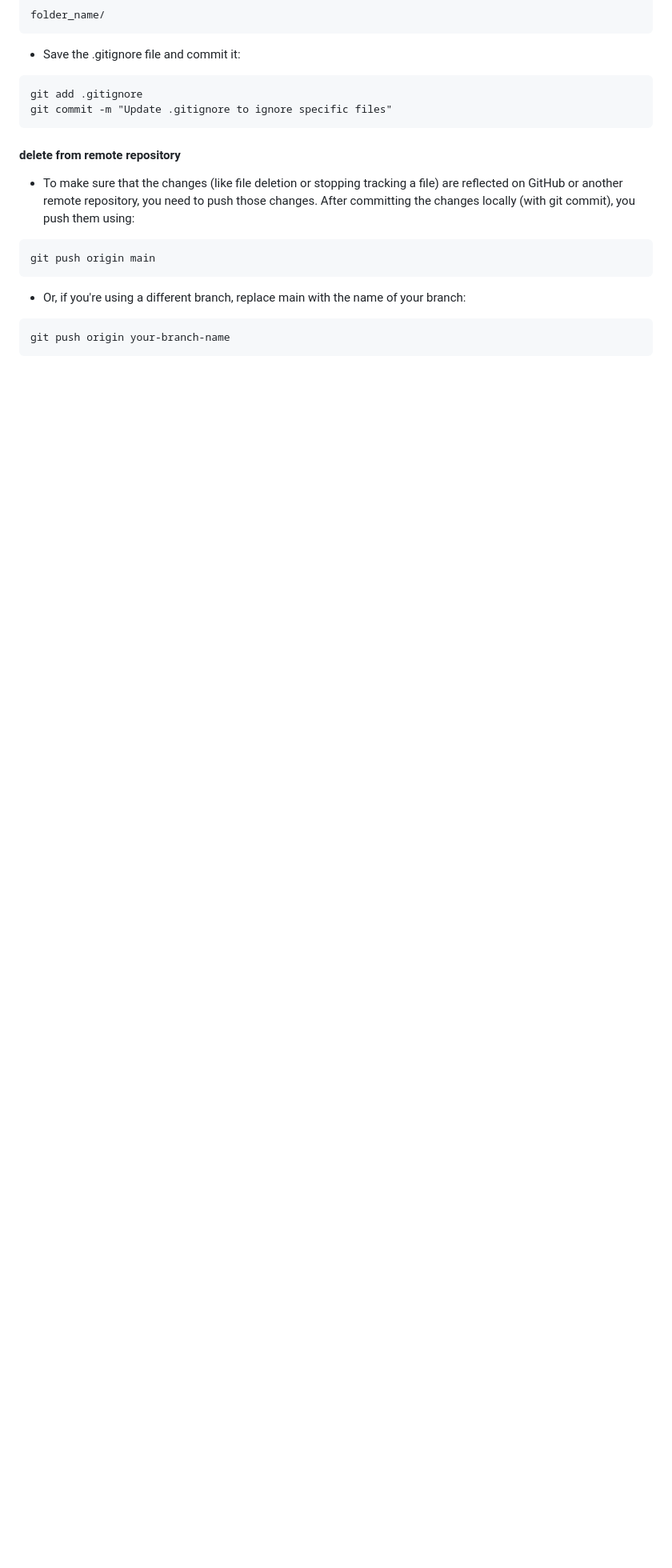
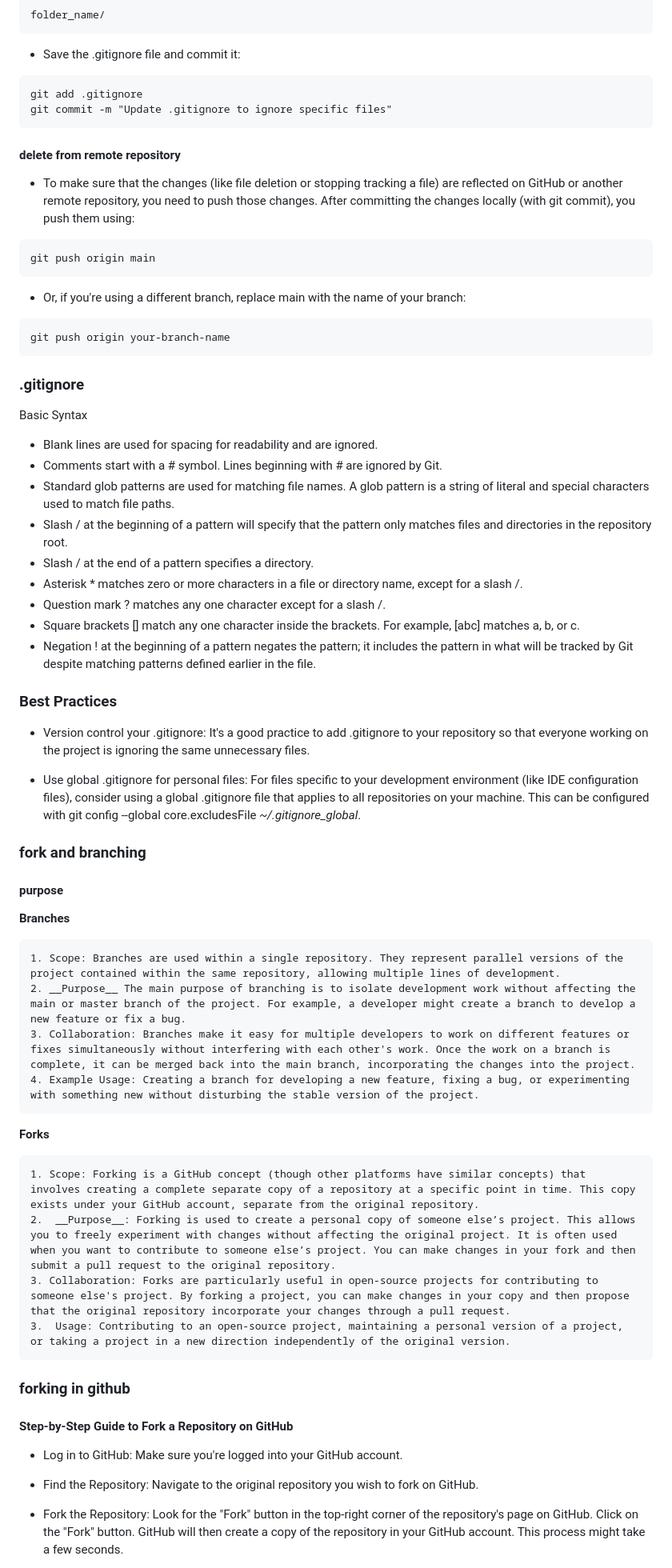
Before and after one commit to DavoodDamircheli/reportSelf, a Markdown page: selfTuroring.md, the part around one of its changes. Shown at 80% size. Drawn GitHub-style; blank space fills up the shorter version.

````diff
--- a/selfTuroring.md
+++ b/selfTuroring.md
@@ -506,3 +447,56 @@ git push origin main
 git push origin your-branch-name
 ```
 
+
+### .gitignore
+
+Basic Syntax
+
+   -  Blank lines are used for spacing for readability and are ignored.
+   -  Comments start with a # symbol. Lines beginning with # are ignored by Git.
+   -  Standard glob patterns are used for matching file names. A glob pattern is a string of literal and special characters used to match file paths.
+   - Slash / at the beginning of a pattern will specify that the pattern only matches files and directories in the repository root.
+   - Slash / at the end of a pattern specifies a directory.
+   - Asterisk * matches zero or more characters in a file or directory name, except for a slash /.
+   - Question mark ? matches any one character except for a slash /.
+   - Square brackets [] match any one character inside the brackets. For example, [abc] matches a, b, or c.
+   - Negation ! at the beginning of a pattern negates the pattern; it includes the pattern in what will be tracked by Git despite matching patterns defined earlier in the file.
+
+### Best Practices
+
+- Version control your .gitignore: It's a good practice to add .gitignore to your repository so that everyone working on the project is ignoring the same unnecessary files.
+
+- Use global .gitignore for personal files: For files specific to your development environment (like IDE configuration files), consider using a global .gitignore file that applies to all repositories on your machine. This can be configured with git config --global core.excludesFile *~/.gitignore_global*.
+
+
+
+### fork and branching
+
+#### purpose
+
+**Branches**
+
+    1. Scope: Branches are used within a single repository. They represent parallel versions of the project contained within the same repository, allowing multiple lines of development.
+    2. __Purpose__ The main purpose of branching is to isolate development work without affecting the main or master branch of the project. For example, a developer might create a branch to develop a new feature or fix a bug.
+    3. Collaboration: Branches make it easy for multiple developers to work on different features or fixes simultaneously without interfering with each other's work. Once the work on a branch is complete, it can be merged back into the main branch, incorporating the changes into the project.
+    4. Example Usage: Creating a branch for developing a new feature, fixing a bug, or experimenting with something new without disturbing the stable version of the project.
+
+
+**Forks**
+
+    1. Scope: Forking is a GitHub concept (though other platforms have similar concepts) that involves creating a complete separate copy of a repository at a specific point in time. This copy exists under your GitHub account, separate from the original repository.
+    2.  __Purpose__: Forking is used to create a personal copy of someone else’s project. This allows you to freely experiment with changes without affecting the original project. It is often used when you want to contribute to someone else’s project. You can make changes in your fork and then submit a pull request to the original repository.
+    3. Collaboration: Forks are particularly useful in open-source projects for contributing to someone else's project. By forking a project, you can make changes in your copy and then propose that the original repository incorporate your changes through a pull request.
+    3.  Usage: Contributing to an open-source project, maintaining a personal version of a project, or taking a project in a new direction independently of the original version.
+
+
+### forking in github
+
+#### Step-by-Step Guide to Fork a Repository on GitHub
+
+- Log in to GitHub: Make sure you're logged into your GitHub account.
+-  Find the Repository: Navigate to the original repository you wish to fork on GitHub.
+-  Fork the Repository:
+        Look for the "Fork" button in the top-right corner of the repository's page on GitHub.
+        Click on the "Fork" button. GitHub will then create a copy of the repository in your GitHub account. This process might take a few seconds.
+
````
Also changed, not shown: other parts of selfTuroring.md (+133 -68 lines).
